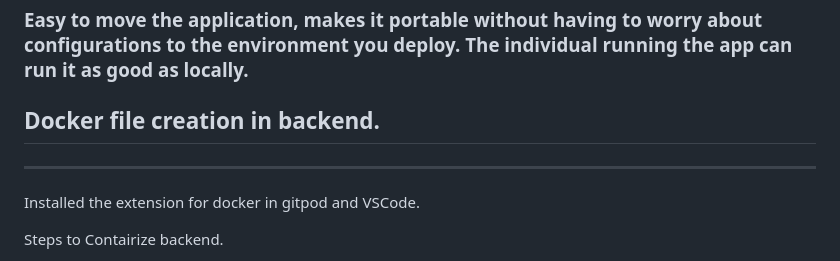
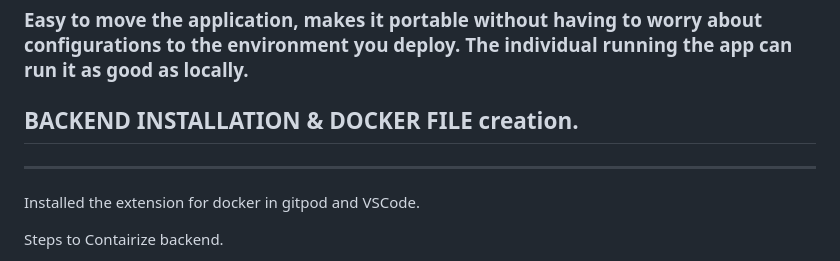
Before and after one commit to HemaKar/aws-bootcamp-cruddur-2023, a Markdown page: journal/week1.md, the part around the change. Rendered like a GitHub page.

```diff
--- a/journal/week1.md
+++ b/journal/week1.md
@@ -3,8 +3,8 @@
 ## Why to create containers?
 ### Easy to move the application, makes it portable without having to worry about configurations to the environment you deploy. The individual running the app can run it as good as locally.
 
-## Docker file creation in backend.
----------------------------------
+## BACKEND INSTALLATION & DOCKER FILE creation.
+-----------------------------------------------------
 Installed the extension for docker in gitpod and VSCode.
 
 Steps to Contairize backend.
```
